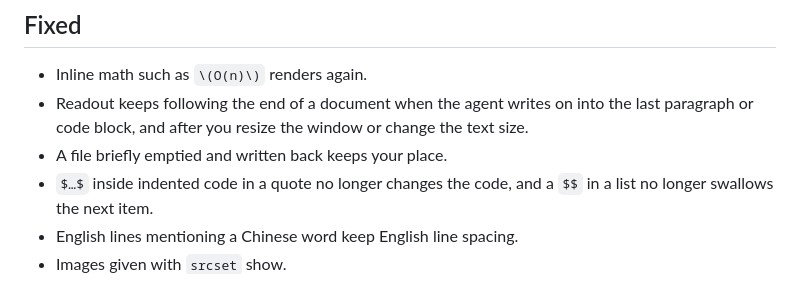
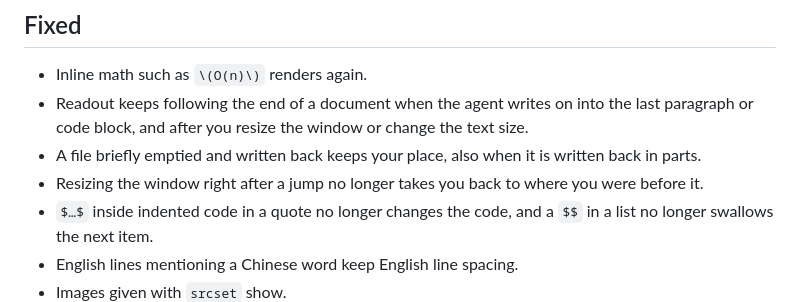
Before and after one commit to hxddh/readout, a Markdown page: docs/releases/3.4.0.md, the part around the change. Rendered like a GitHub page.

Commit message:
Release notes: resize after a jump, partial refills
Co-Authored-By: Claude Opus 5.5 <noreply@anthropic.com>
Claude-Session: https://claude.ai/code/session_011hCXBvocwaCEuGH7RdJtVy

```diff
--- a/docs/releases/3.4.0.md
+++ b/docs/releases/3.4.0.md
@@ -37,7 +37,8 @@ Readout 3.4 is faster with large documents, looks more finished, and is easier t
 
 - Inline math such as `\(O(n)\)` renders again.
 - Readout keeps following the end of a document when the agent writes on into the last paragraph or code block, and after you resize the window or change the text size.
-- A file briefly emptied and written back keeps your place.
+- A file briefly emptied and written back keeps your place, also when it is written back in parts.
+- Resizing the window right after a jump no longer takes you back to where you were before it.
 - `$…$` inside indented code in a quote no longer changes the code, and a `$$` in a list no longer swallows the next item.
 - English lines mentioning a Chinese word keep English line spacing.
 - Images given with `srcset` show.
```
